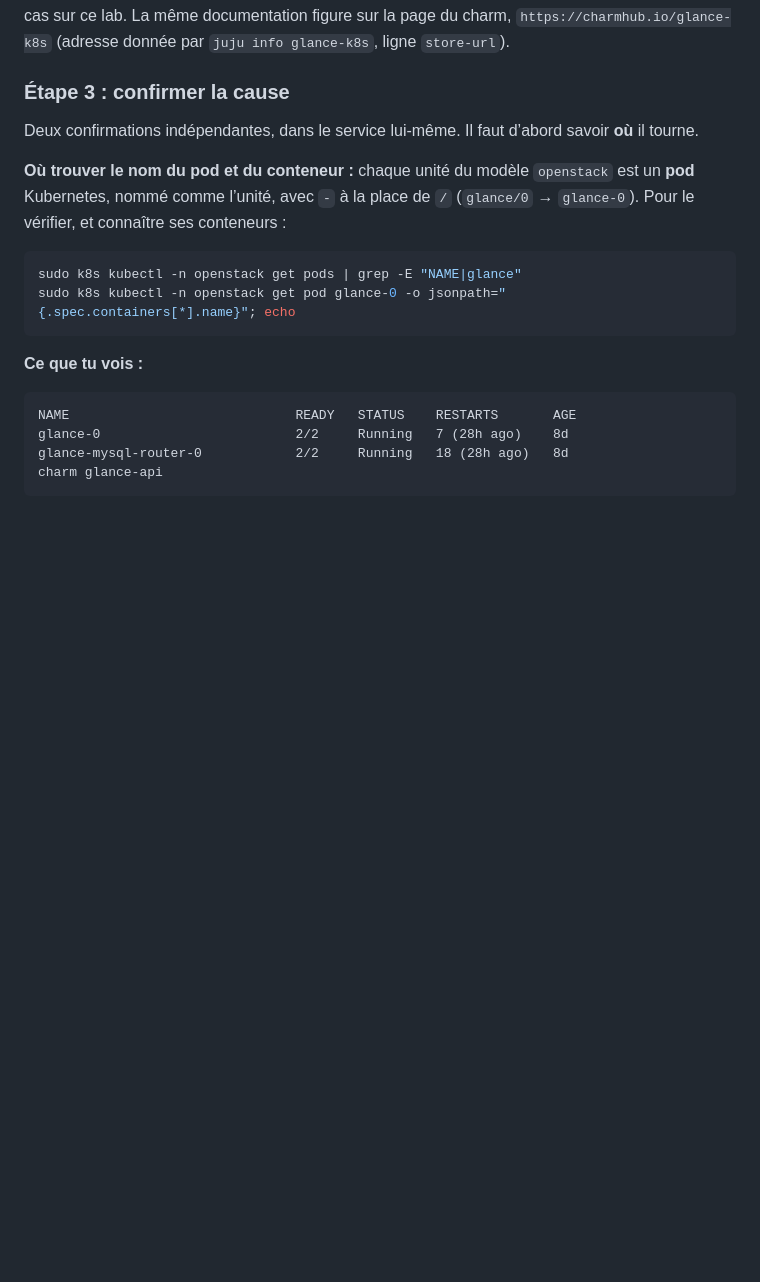
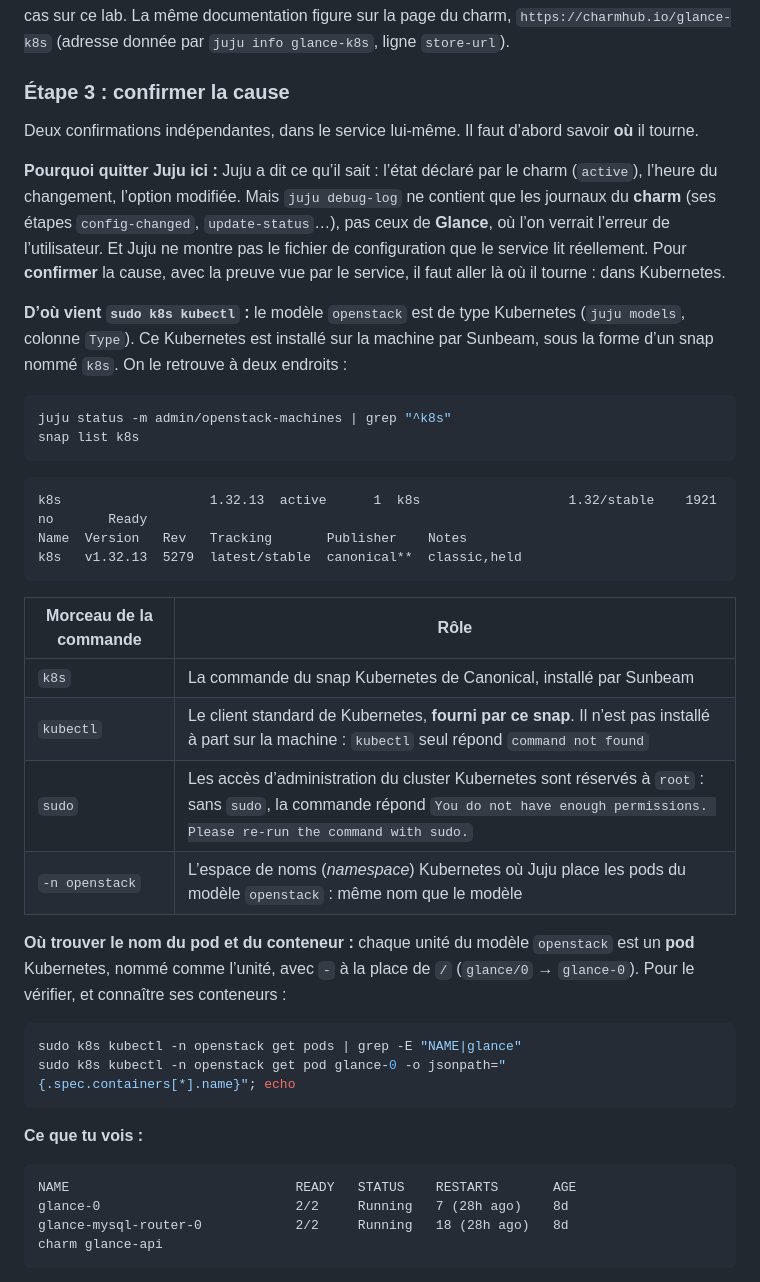
Before and after one commit to mohamedutopios/openstack-sunbeam, a Markdown page: 4-juju-cli/DEMOS-PANNES.md, the part around one of its changes. GitHub-like rendering; blank space fills up the shorter version.

````diff
--- a/4-juju-cli/DEMOS-PANNES.md
+++ b/4-juju-cli/DEMOS-PANNES.md
@@ -195,6 +195,28 @@ and must be set to a value under 8EB (9223372036854775808 bytes).
 
 Deux confirmations indépendantes, dans le service lui-même. Il faut d’abord savoir **où** il tourne.
 
+**Pourquoi quitter Juju ici :** Juju a dit ce qu’il sait : l’état déclaré par le charm (`active`), l’heure du changement, l’option modifiée. Mais `juju debug-log` ne contient que les journaux du **charm** (ses étapes `config-changed`, `update-status`…), pas ceux de **Glance**, où l’on verrait l’erreur de l’utilisateur. Et Juju ne montre pas le fichier de configuration que le service lit réellement. Pour **confirmer** la cause, avec la preuve vue par le service, il faut aller là où il tourne : dans Kubernetes.
+
+**D’où vient `sudo k8s kubectl` :** le modèle `openstack` est de type Kubernetes (`juju models`, colonne `Type`). Ce Kubernetes est installé sur la machine par Sunbeam, sous la forme d’un snap nommé `k8s`. On le retrouve à deux endroits :
+
+```bash
+juju status -m admin/openstack-machines | grep "^k8s"
+snap list k8s
+```
+
+```text
+k8s                   1.32.13  active      1  k8s                   1.32/stable    1921  no       Ready
+Name  Version   Rev   Tracking       Publisher    Notes
+k8s   v1.32.13  5279  latest/stable  canonical**  classic,held
+```
+
+| Morceau de la commande | Rôle |
+|---|---|
+| `k8s` | La commande du snap Kubernetes de Canonical, installé par Sunbeam |
+| `kubectl` | Le client standard de Kubernetes, **fourni par ce snap**. Il n’est pas installé à part sur la machine : `kubectl` seul répond `command not found` |
+| `sudo` | Les accès d’administration du cluster Kubernetes sont réservés à `root` : sans `sudo`, la commande répond `You do not have enough permissions. Please re-run the command with sudo.` |
+| `-n openstack` | L’espace de noms (*namespace*) Kubernetes où Juju place les pods du modèle `openstack` : même nom que le modèle |
+
 **Où trouver le nom du pod et du conteneur :** chaque unité du modèle `openstack` est un **pod** Kubernetes, nommé comme l’unité, avec `-` à la place de `/` (`glance/0` → `glance-0`). Pour le vérifier, et connaître ses conteneurs :
 
 ```bash
````
Also changed, not shown: other parts of 4-juju-cli/DEMOS-PANNES.md (+13 -1 lines).
